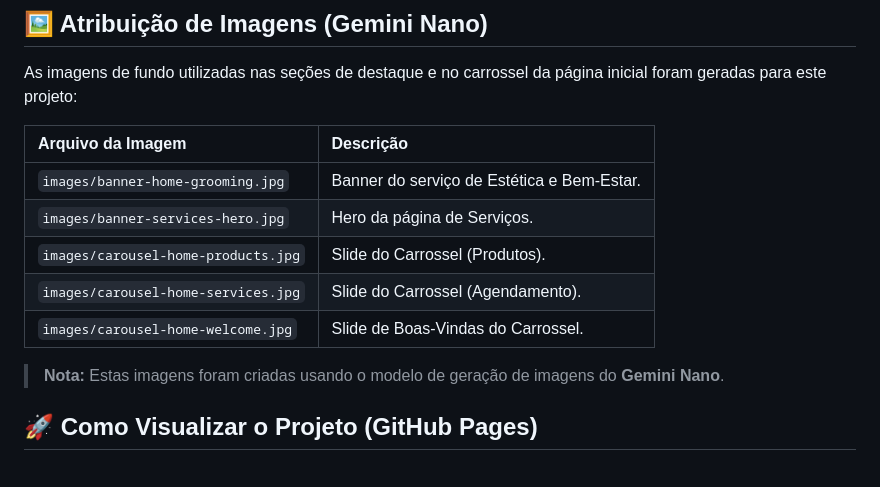
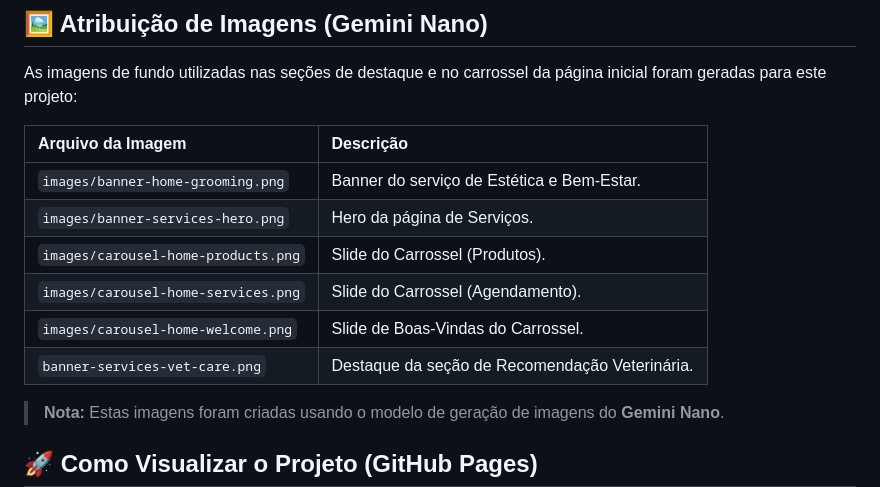
Before and after one commit to Wendell-Dorta/mundo-pet, a Markdown page: README.md, the part around the change. Drawn GitHub-style; blank space fills up the shorter version.

Commit message:
docs(readme): adiciona banner de veterinária à tabela de atribuições

```diff
--- a/README.md
+++ b/README.md
@@ -35,11 +35,12 @@ As imagens de fundo utilizadas nas seções de destaque e no carrossel da págin
 
 | Arquivo da Imagem | Descrição |
 | :--- | :--- |
-| `images/banner-home-grooming.jpg` | Banner do serviço de Estética e Bem-Estar. |
-| `images/banner-services-hero.jpg` | Hero da página de Serviços. |
-| `images/carousel-home-products.jpg` | Slide do Carrossel (Produtos). |
-| `images/carousel-home-services.jpg` | Slide do Carrossel (Agendamento). |
-| `images/carousel-home-welcome.jpg` | Slide de Boas-Vindas do Carrossel. |
+| `images/banner-home-grooming.png` | Banner do serviço de Estética e Bem-Estar. |
+| `images/banner-services-hero.png` | Hero da página de Serviços. |
+| `images/carousel-home-products.png` | Slide do Carrossel (Produtos). |
+| `images/carousel-home-services.png` | Slide do Carrossel (Agendamento). |
+| `images/carousel-home-welcome.png` | Slide de Boas-Vindas do Carrossel. |
+| `banner-services-vet-care.png` | Destaque da seção de Recomendação Veterinária. |
 
 > **Nota:** Estas imagens foram criadas usando o modelo de geração de imagens do **Gemini Nano**.
 
```
